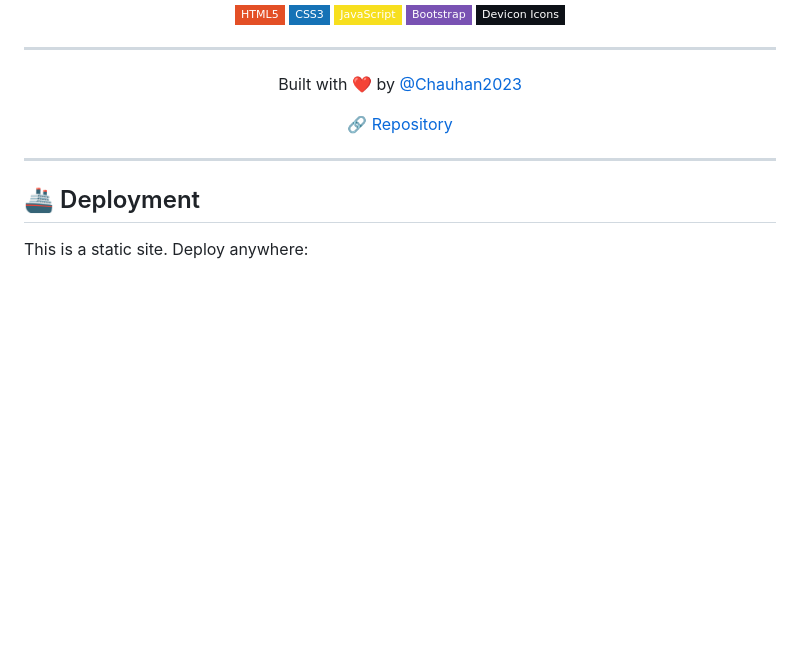
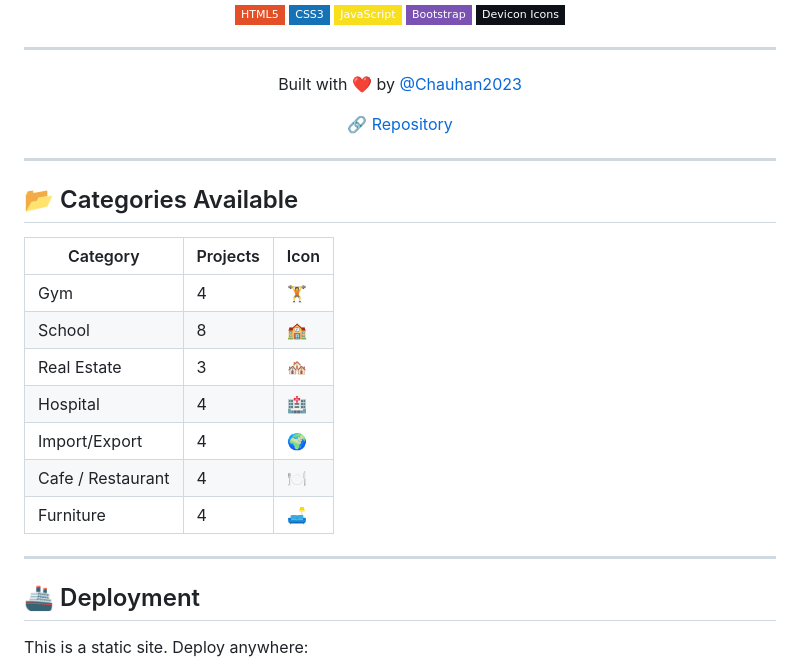
Before and after one commit to Chauhan2023/freelance-portfolio-website, a Markdown page: README.md, the part around the change. Drawn GitHub-style; badges without logos; blank space fills up the shorter version.

Commit message:
readme: add categories available table

```diff
--- a/README.md
+++ b/README.md
@@ -126,6 +126,20 @@ The category card & modal will auto-generate. New tech logos can be added to `te
 
 ---
 
+## 📂 Categories Available
+
+| Category | Projects | Icon |
+|----------|----------|------|
+| Gym | 4 | 🏋️ |
+| School | 8 | 🏫 |
+| Real Estate | 3 | 🏘️ |
+| Hospital | 4 | 🏥 |
+| Import/Export | 4 | 🌍 |
+| Cafe / Restaurant | 4 | 🍽️ |
+| Furniture | 4 | 🛋️ |
+
+---
+
 ## 🚢 Deployment
 
 This is a static site. Deploy anywhere:
```
